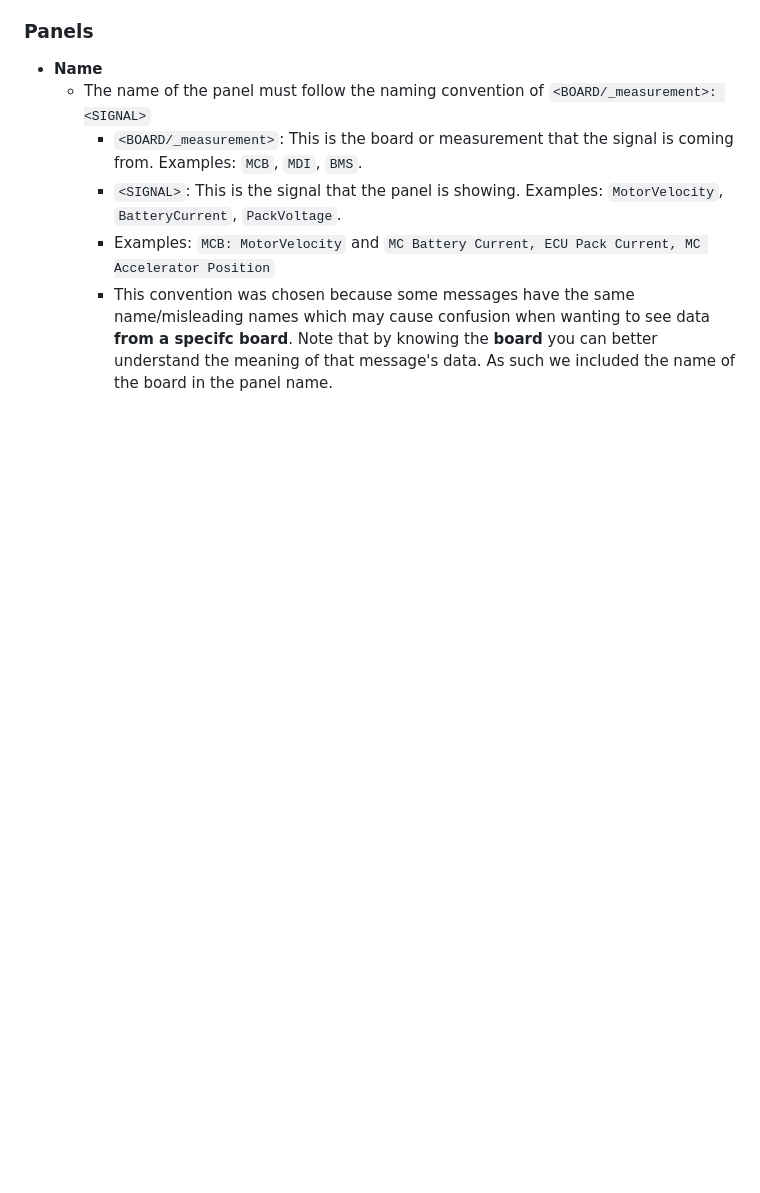
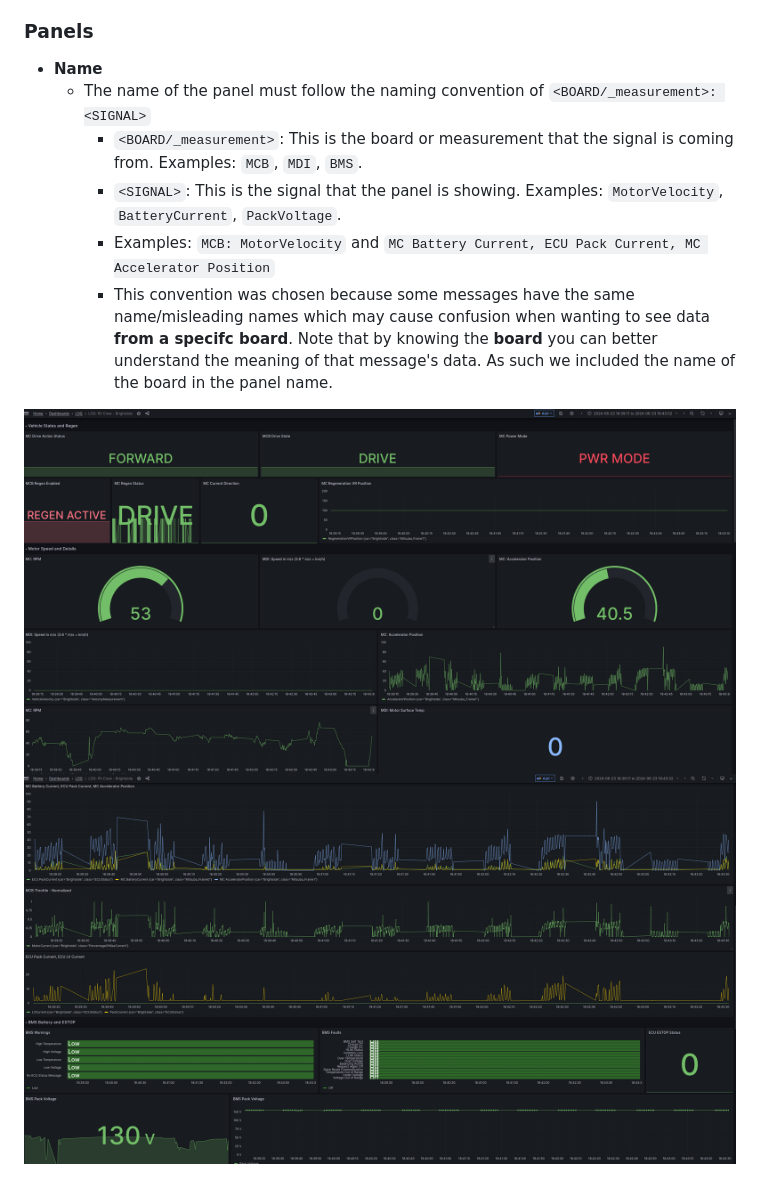
Before and after one commit to UBC-Solar/sunlink, a Markdown page: docs/GRAFANA.md, the part around the change. Drawn GitHub-style; pictures changed too: images/grafana/grafana-17.png (added), images/grafana/grafana-18.png (added); blank space fills up the shorter version.

Commit message:
doc: added pictrures

```diff
--- a/docs/GRAFANA.md
+++ b/docs/GRAFANA.md
@@ -93,3 +93,7 @@ When creating a dashboard on Grafana there are no standards on what the dashboar
         * `<SIGNAL>`: This is the signal that the panel is showing. Examples: `MotorVelocity`, `BatteryCurrent`, `PackVoltage`.
         * Examples: `MCB: MotorVelocity` and `MC Battery Current, ECU Pack Current, MC Accelerator Position`
         * This convention was chosen because some messages have the same name/misleading names which may cause confusion when wanting to see data **from a specifc board**. Note that by knowing the **board** you can better understand the meaning of that message's data. As such we included the name of the board in the panel name.
+
+
+![alt text](../images/grafana/grafana-17.png)
+![alt text](../images/grafana/grafana-18.png)
```
